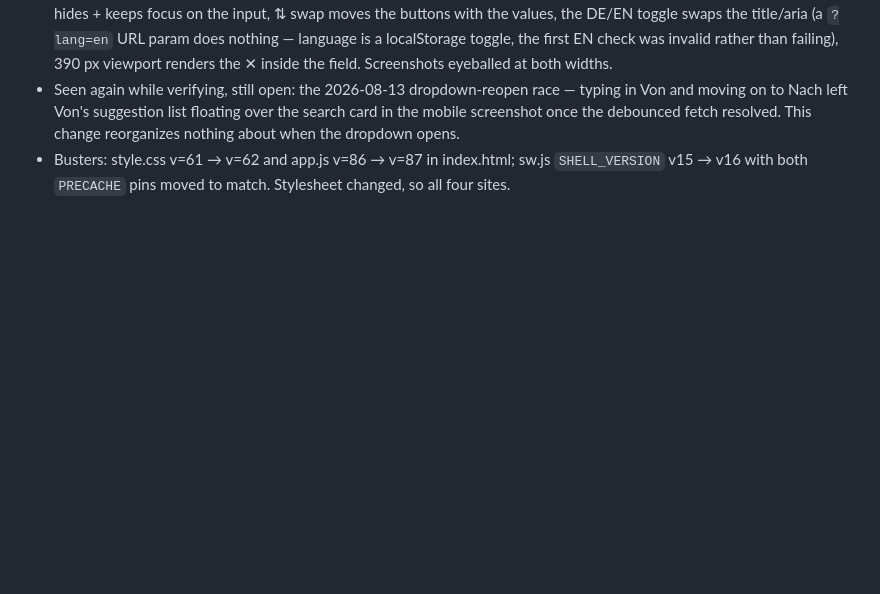
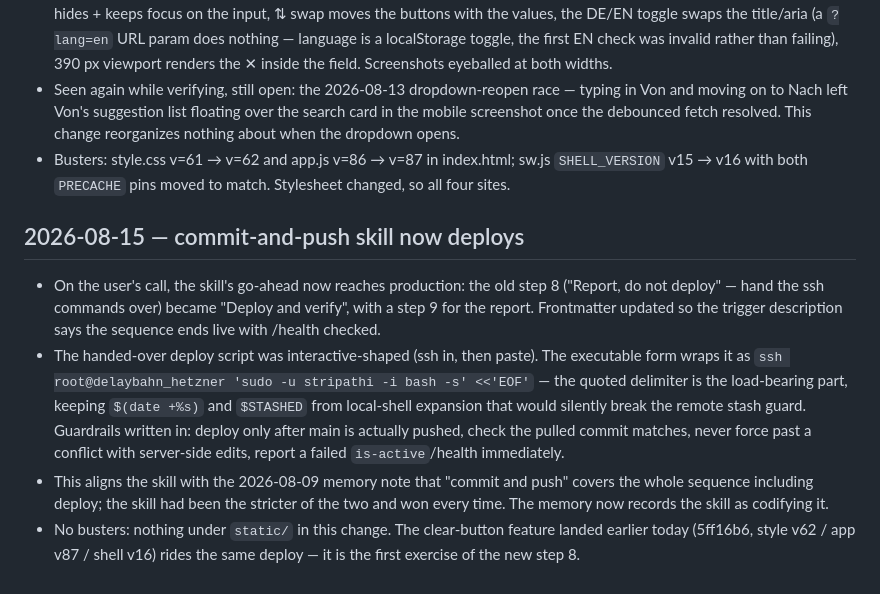
Before and after one commit to sha2nkt/db_delay_predictor, a Markdown page: log.md, the part around the change. GitHub-like rendering; blank space fills up the shorter version.

Commit message:
Deploy to production from the commit-and-push skill

```diff
--- a/log.md
+++ b/log.md
@@ -654,3 +654,10 @@ Append-only. Add new entries at the bottom with a date heading; never edit or de
 - Browser-verified, which the 2026-08-14 entry flagged as this box's weak point. The recipe that works here without any install: `uv run --with playwright` plus `chromium.launch(executable_path="/usr/bin/google-chrome")` — system Chrome, no Playwright browser download. Checks: hidden while both fields are empty, appears on typing, clear empties + hides + keeps focus on the input, ⇅ swap moves the buttons with the values, the DE/EN toggle swaps the title/aria (a `?lang=en` URL param does nothing — language is a localStorage toggle, the first EN check was invalid rather than failing), 390 px viewport renders the ✕ inside the field. Screenshots eyeballed at both widths.
 - Seen again while verifying, still open: the 2026-08-13 dropdown-reopen race — typing in Von and moving on to Nach left Von's suggestion list floating over the search card in the mobile screenshot once the debounced fetch resolved. This change reorganizes nothing about when the dropdown opens.
 - Busters: style.css v=61 → v=62 and app.js v=86 → v=87 in index.html; sw.js `SHELL_VERSION` v15 → v16 with both `PRECACHE` pins moved to match. Stylesheet changed, so all four sites.
+
+## 2026-08-15 — commit-and-push skill now deploys
+
+- On the user's call, the skill's go-ahead now reaches production: the old step 8 ("Report, do not deploy" — hand the ssh commands over) became "Deploy and verify", with a step 9 for the report. Frontmatter updated so the trigger description says the sequence ends live with /health checked.
+- The handed-over deploy script was interactive-shaped (ssh in, then paste). The executable form wraps it as `ssh root@delaybahn_hetzner 'sudo -u stripathi -i bash -s' <<'EOF'` — the quoted delimiter is the load-bearing part, keeping `$(date +%s)` and `$STASHED` from local-shell expansion that would silently break the remote stash guard. Guardrails written in: deploy only after main is actually pushed, check the pulled commit matches, never force past a conflict with server-side edits, report a failed `is-active`/health immediately.
+- This aligns the skill with the 2026-08-09 memory note that "commit and push" covers the whole sequence including deploy; the skill had been the stricter of the two and won every time. The memory now records the skill as codifying it.
+- No busters: nothing under `static/` in this change. The clear-button feature landed earlier today (5ff16b6, style v62 / app v87 / shell v16) rides the same deploy — it is the first exercise of the new step 8.
```
Also changed, not shown: 1 other file.
